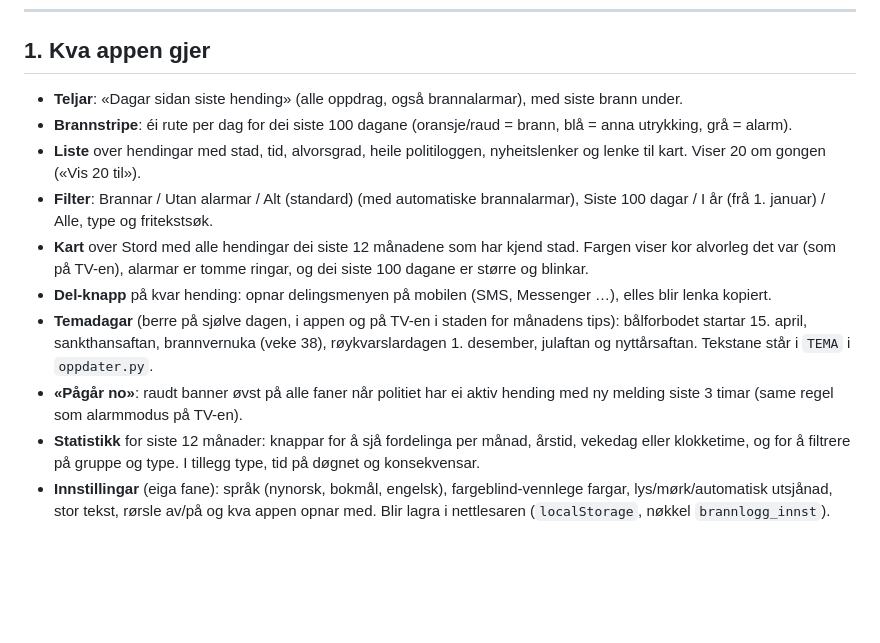
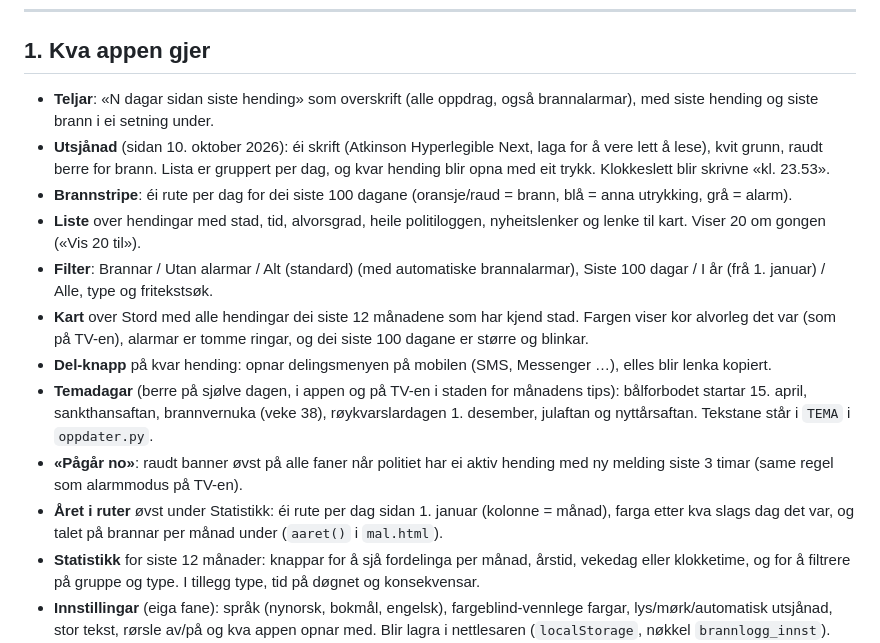
Before and after one commit to Lillerud-land1/brannlogg, a Markdown page: README.md, the part around the change. GitHub-like rendering; blank space fills up the shorter version.

Commit message:
README: ny utsjånad og året i ruter
Co-Authored-By: Claude Opus 5.5 <noreply@anthropic.com>

```diff
--- a/README.md
+++ b/README.md
@@ -14,7 +14,8 @@ Laga av **Leander Wågen Lillerud**. Ikkje ein offisiell teneste frå Politiet,
 
 ## 1. Kva appen gjer
 
-- **Teljar**: «Dagar sidan siste hending» (alle oppdrag, også brannalarmar), med siste brann under.
+- **Teljar**: «N dagar sidan siste hending» som overskrift (alle oppdrag, også brannalarmar), med siste hending og siste brann i ei setning under.
+- **Utsjånad** (sidan 10. oktober 2026): éi skrift (Atkinson Hyperlegible Next, laga for å vere lett å lese), kvit grunn, raudt berre for brann. Lista er gruppert per dag, og kvar hending blir opna med eit trykk. Klokkeslett blir skrivne «kl. 23.53».
 - **Brannstripe**: éi rute per dag for dei siste 100 dagane (oransje/raud = brann, blå = anna utrykking, grå = alarm).
 - **Liste** over hendingar med stad, tid, alvorsgrad, heile politiloggen, nyheitslenker og lenke til kart. Viser 20 om gongen («Vis 20 til»).
 - **Filter**: Brannar / Utan alarmar / Alt (standard) (med automatiske brannalarmar), Siste 100 dagar / I år (frå 1. januar) / Alle, type og fritekstsøk.
@@ -22,6 +23,7 @@ Laga av **Leander Wågen Lillerud**. Ikkje ein offisiell teneste frå Politiet,
 - **Del-knapp** på kvar hending: opnar delingsmenyen på mobilen (SMS, Messenger …), elles blir lenka kopiert.
 - **Temadagar** (berre på sjølve dagen, i appen og på TV-en i staden for månadens tips): bålforbodet startar 15. april, sankthansaftan, brannvernuka (veke 38), røykvarslardagen 1. desember, julaftan og nyttårsaftan. Tekstane står i `TEMA` i `oppdater.py`.
 - **«Pågår no»**: raudt banner øvst på alle faner når politiet har ei aktiv hending med ny melding siste 3 timar (same regel som alarmmodus på TV-en).
+- **Året i ruter** øvst under Statistikk: éi rute per dag sidan 1. januar (kolonne = månad), farga etter kva slags dag det var, og talet på brannar per månad under (`aaret()` i `mal.html`).
 - **Statistikk** for siste 12 månader: knappar for å sjå fordelinga per månad, årstid, vekedag eller klokketime, og for å filtrere på gruppe og type. I tillegg type, tid på døgnet og konsekvensar.
 - **Innstillingar** (eiga fane): språk (nynorsk, bokmål, engelsk), fargeblind-vennlege fargar, lys/mørk/automatisk utsjånad, stor tekst, rørsle av/på og kva appen opnar med. Blir lagra i nettlesaren (`localStorage`, nøkkel `brannlogg_innst`).
 - **Språk**: nynorsk er grunnspråket. Bokmål og engelsk er omsett med KI (Claude) i tabellen `OMSETJING` i `mal.html` (rader med `[nynorsk, bokmål, engelsk]`). Nye tekstar i appen må pakkast inn i `T("…")` og leggjast inn i tabellen. Tekst frå politiet og media blir ikkje omsett.
```
